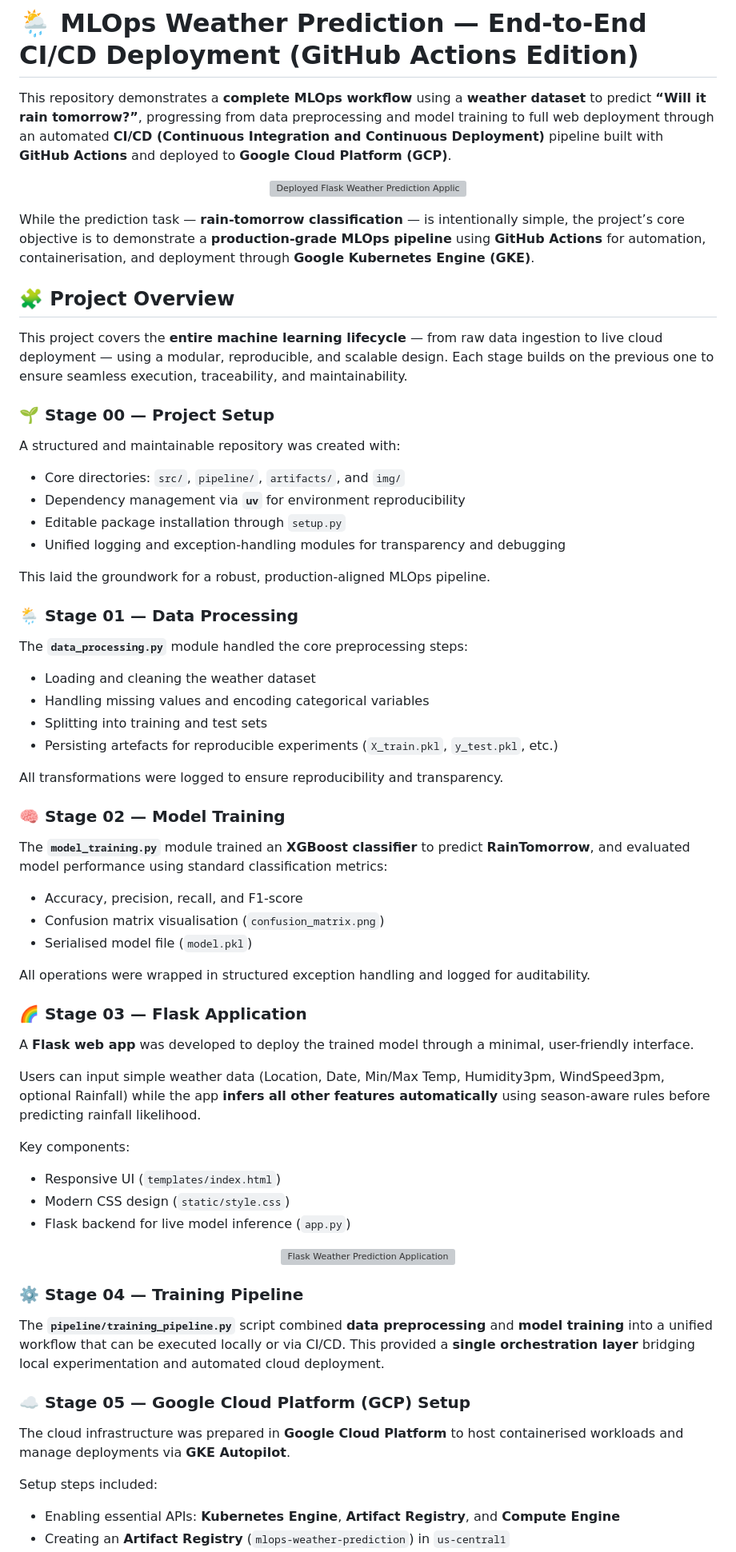
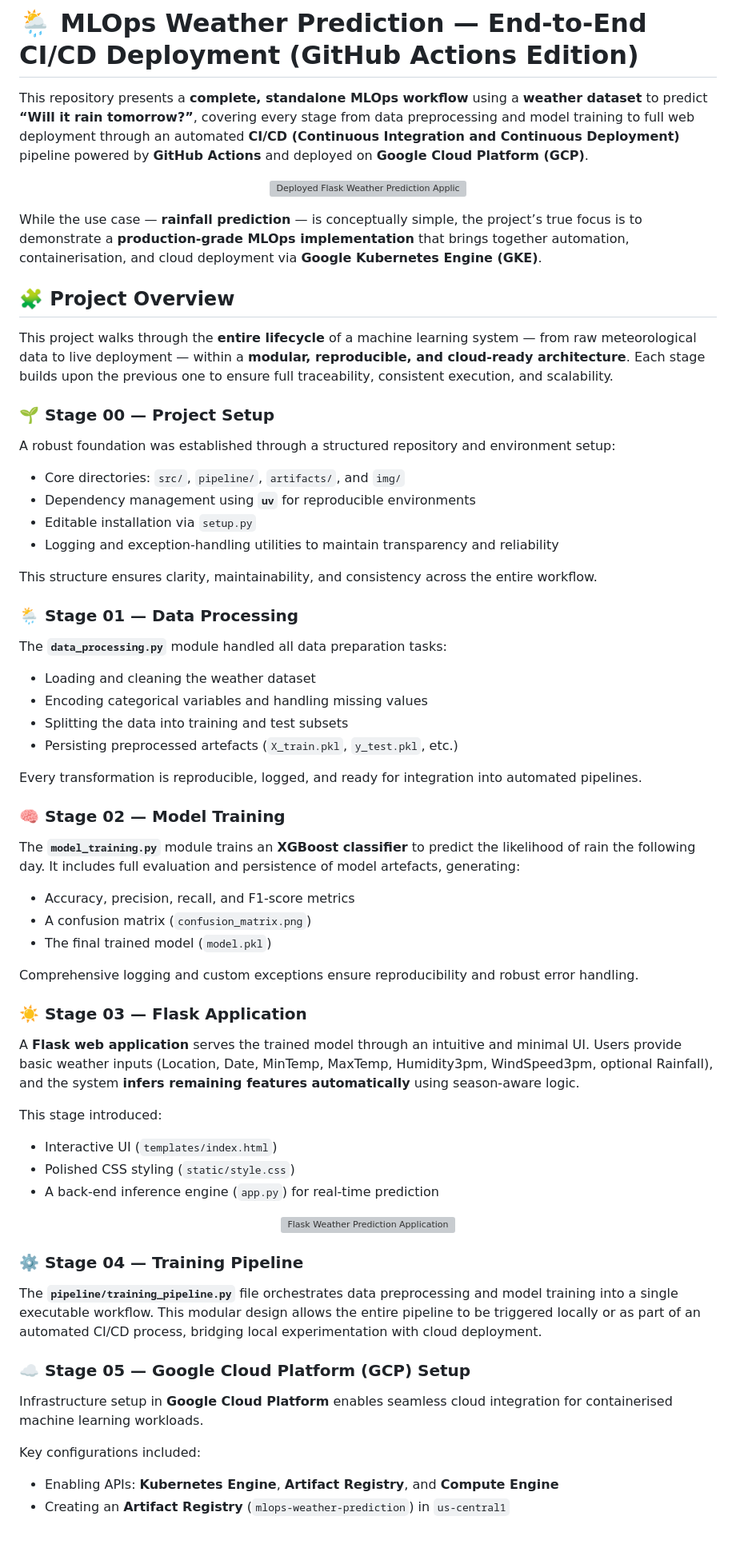
Before and after one commit to Ch3rry-Pi3-AI/MLOps-Weather-Prediction, a Markdown page: README.md, the part around one of its changes. Shown at 80% size. Drawn GitHub-style; blank space fills up the shorter version; grey boxes are pictures that could not be loaded.

Commit message:
project complete

```diff
--- a/README.md
+++ b/README.md
@@ -1,60 +1,61 @@
 # 🌦️ **MLOps Weather Prediction — End-to-End CI/CD Deployment (GitHub Actions Edition)**
 
-This repository demonstrates a **complete MLOps workflow** using a **weather dataset** to predict **“Will it rain tomorrow?”**, progressing from data preprocessing and model training to full web deployment through an automated **CI/CD (Continuous Integration and Continuous Deployment)** pipeline built with **GitHub Actions** and deployed to **Google Cloud Platform (GCP)**.
+This repository presents a **complete, standalone MLOps workflow** using a **weather dataset** to predict **“Will it rain tomorrow?”**, covering every stage from data preprocessing and model training to full web deployment through an automated **CI/CD (Continuous Integration and Continuous Deployment)** pipeline powered by **GitHub Actions** and deployed on **Google Cloud Platform (GCP)**.
 
 <p align="center">
   <img src="img/flask/flask_app.gif" alt="Deployed Flask Weather Prediction Application" style="width:100%; height:auto;" />
 </p>
 
-While the prediction task — **rain-tomorrow classification** — is intentionally simple, the project’s core objective is to demonstrate a **production-grade MLOps pipeline** using **GitHub Actions** for automation, containerisation, and deployment through **Google Kubernetes Engine (GKE)**.
+While the use case — **rainfall prediction** — is conceptually simple, the project’s true focus is to demonstrate a **production-grade MLOps implementation** that brings together automation, containerisation, and cloud deployment via **Google Kubernetes Engine (GKE)**.
 
 ## 🧩 **Project Overview**
 
-This project covers the **entire machine learning lifecycle** — from raw data ingestion to live cloud deployment — using a modular, reproducible, and scalable design. Each stage builds on the previous one to ensure seamless execution, traceability, and maintainability.
+This project walks through the **entire lifecycle** of a machine learning system — from raw meteorological data to live deployment — within a **modular, reproducible, and cloud-ready architecture**.
+Each stage builds upon the previous one to ensure full traceability, consistent execution, and scalability.
 
 ### 🌱 **Stage 00 — Project Setup**
 
-A structured and maintainable repository was created with:
+A robust foundation was established through a structured repository and environment setup:
 
 * Core directories: `src/`, `pipeline/`, `artifacts/`, and `img/`
-* Dependency management via **`uv`** for environment reproducibility
-* Editable package installation through `setup.py`
-* Unified logging and exception-handling modules for transparency and debugging
+* Dependency management using **`uv`** for reproducible environments
+* Editable installation via `setup.py`
+* Logging and exception-handling utilities to maintain transparency and reliability
 
-This laid the groundwork for a robust, production-aligned MLOps pipeline.
+This structure ensures clarity, maintainability, and consistency across the entire workflow.
 
 ### 🌦️ **Stage 01 — Data Processing**
 
-The **`data_processing.py`** module handled the core preprocessing steps:
+The **`data_processing.py`** module handled all data preparation tasks:
 
 * Loading and cleaning the weather dataset
-* Handling missing values and encoding categorical variables
-* Splitting into training and test sets
-* Persisting artefacts for reproducible experiments (`X_train.pkl`, `y_test.pkl`, etc.)
+* Encoding categorical variables and handling missing values
+* Splitting the data into training and test subsets
+* Persisting preprocessed artefacts (`X_train.pkl`, `y_test.pkl`, etc.)
 
-All transformations were logged to ensure reproducibility and transparency.
+Every transformation is reproducible, logged, and ready for integration into automated pipelines.
 
 ### 🧠 **Stage 02 — Model Training**
 
-The **`model_training.py`** module trained an **XGBoost classifier** to predict **RainTomorrow**, and evaluated model performance using standard classification metrics:
+The **`model_training.py`** module trains an **XGBoost classifier** to predict the likelihood of rain the following day.
+It includes full evaluation and persistence of model artefacts, generating:
 
-* Accuracy, precision, recall, and F1-score
-* Confusion matrix visualisation (`confusion_matrix.png`)
-* Serialised model file (`model.pkl`)
+* Accuracy, precision, recall, and F1-score metrics
+* A confusion matrix (`confusion_matrix.png`)
+* The final trained model (`model.pkl`)
 
-All operations were wrapped in structured exception handling and logged for auditability.
+Comprehensive logging and custom exceptions ensure reproducibility and robust error handling.
 
-### 🌈 **Stage 03 — Flask Application**
+### ☀️ **Stage 03 — Flask Application**
 
-A **Flask web app** was developed to deploy the trained model through a minimal, user-friendly interface.
+A **Flask web application** serves the trained model through an intuitive and minimal UI.
+Users provide basic weather inputs (Location, Date, MinTemp, MaxTemp, Humidity3pm, WindSpeed3pm, optional Rainfall), and the system **infers remaining features automatically** using season-aware logic.
 
-Users can input simple weather data (Location, Date, Min/Max Temp, Humidity3pm, WindSpeed3pm, optional Rainfall) while the app **infers all other features automatically** using season-aware rules before predicting rainfall likelihood.
+This stage introduced:
 
-Key components:
-
-* Responsive UI (`templates/index.html`)
-* Modern CSS design (`static/style.css`)
-* Flask backend for live model inference (`app.py`)
+* Interactive UI (`templates/index.html`)
+* Polished CSS styling (`static/style.css`)
+* A back-end inference engine (`app.py`) for real-time prediction
 
 <p align="center">
   <img src="img/flask/flask_app.png" alt="Flask Weather Prediction Application" style="width:100%; height:auto;" />
@@ -62,14 +63,14 @@ Key components:
 
 ### ⚙️ **Stage 04 — Training Pipeline**
 
-The **`pipeline/training_pipeline.py`** script combined **data preprocessing** and **model training** into a unified workflow that can be executed locally or via CI/CD.
-This provided a **single orchestration layer** bridging local experimentation and automated cloud deployment.
+The **`pipeline/training_pipeline.py`** file orchestrates data preprocessing and model training into a single executable workflow.
+This modular design allows the entire pipeline to be triggered locally or as part of an automated CI/CD process, bridging local experimentation with cloud deployment.
 
 ### ☁️ **Stage 05 — Google Cloud Platform (GCP) Setup**
 
-The cloud infrastructure was prepared in **Google Cloud Platform** to host containerised workloads and manage deployments via **GKE Autopilot**.
+Infrastructure setup in **Google Cloud Platform** enables seamless cloud integration for containerised machine learning workloads.
 
-Setup steps included:
+Key configurations included:
 
-* Enabling essential APIs: **Kubernetes Engine**, **Artifact Registry**, and **Compute Engine**
+* Enabling APIs: **Kubernetes Engine**, **Artifact Registry**, and **Compute Engine**
 * Creating an **Artifact Registry** (`mlops-weather-prediction`) in `us-central1`
```
Also changed, not shown: other parts of README.md (+37 -37 lines).
